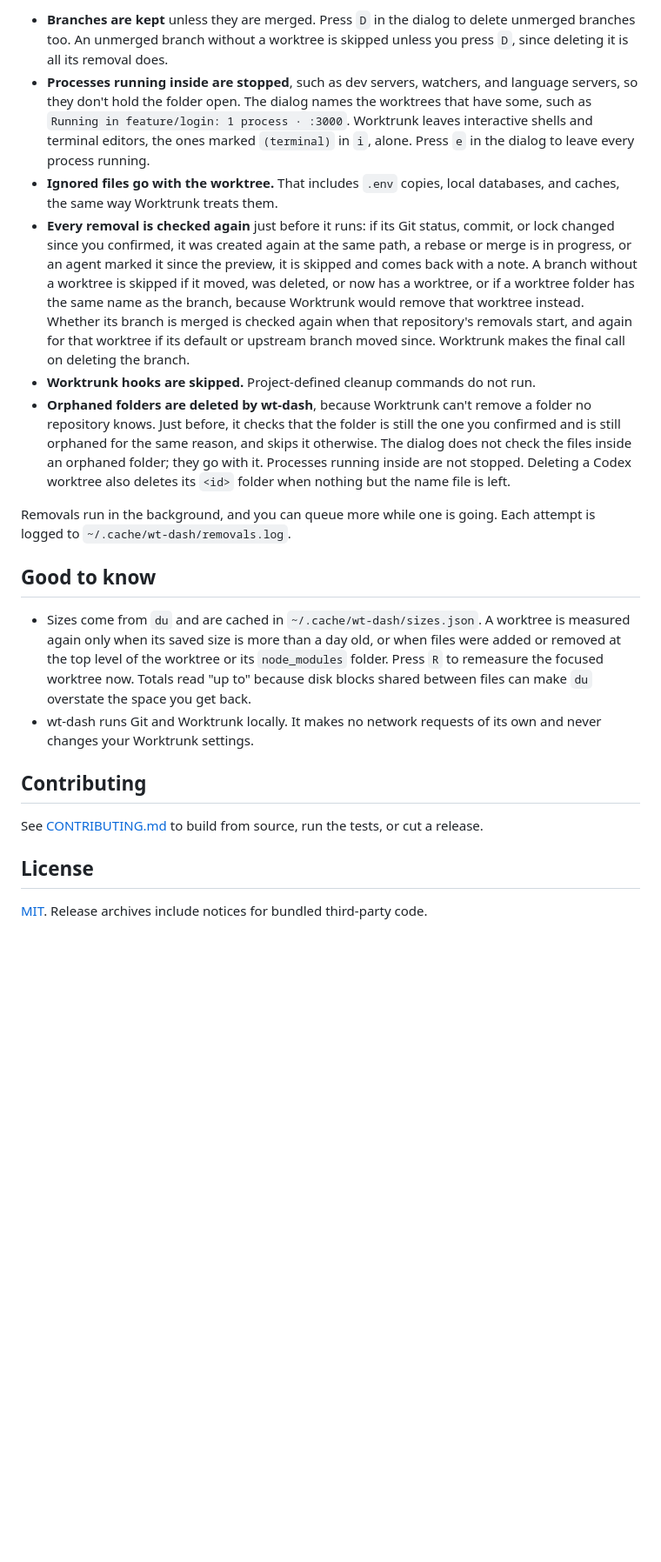
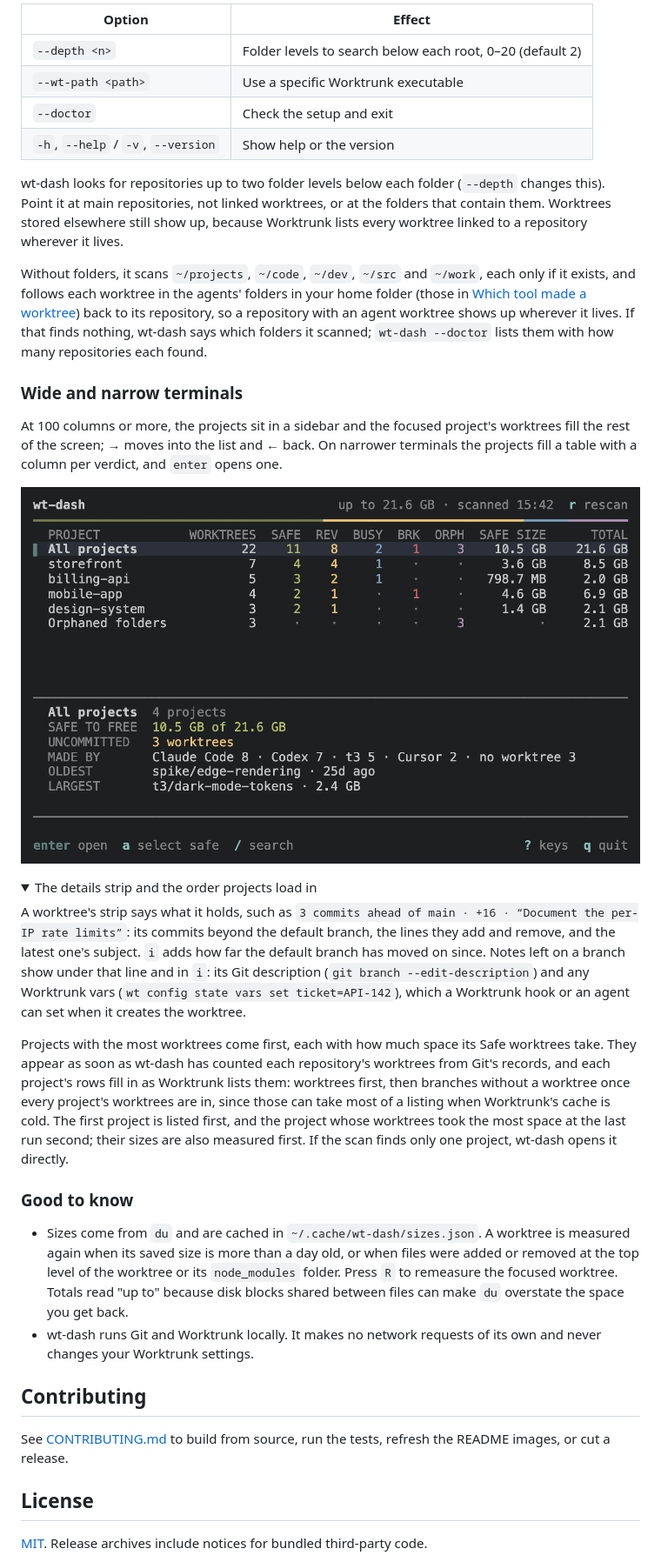
Before and after one commit to rigomart/wt-dash, a Markdown page: README.md, the part around one of its changes. Shown at 87% size. GitHub-like rendering; pictures changed too: docs/images/projects-narrow.png (added); folded sections open; blank space fills up the shorter version.

```diff
--- a/README.md
+++ b/README.md
@@ -162,21 +229,38 @@ Enter opens one confirmation dialog. It lists each worktree and its size, the to
 
-- **Branches are kept** unless they are merged. Press `D` in the dialog to delete unmerged branches too. An unmerged branch without a worktree is skipped unless you press `D`, since deleting it is all its removal does.
-- **Processes running inside are stopped**, such as dev servers, watchers, and language servers, so they don't hold the folder open. The dialog names the worktrees that have some, such as `Running in feature/login: 1 process · :3000`. Worktrunk leaves interactive shells and terminal editors, the ones marked `(terminal)` in `i`, alone. Press `e` in the dialog to leave every process running.
-- **Ignored files go with the worktree.** That includes `.env` copies, local databases, and caches, the same way Worktrunk treats them.
-- **Every removal is checked again** just before it runs: if its Git status, commit, or lock changed since you confirmed, it was created again at the same path, a rebase or merge is in progress, or an agent marked it since the preview, it is skipped and comes back with a note. A branch without a worktree is skipped if it moved, was deleted, or now has a worktree, or if a worktree folder has the same name as the branch, because Worktrunk would remove that worktree instead. Whether its branch is merged is checked again when that repository's removals start, and again for that worktree if its default or upstream branch moved since. Worktrunk makes the final call on deleting the branch.
-- **Worktrunk hooks are skipped.** Project-defined cleanup commands do not run.
-- **Orphaned folders are deleted by wt-dash**, because Worktrunk can't remove a folder no repository knows. Just before, it checks that the folder is still the one you confirmed and is still orphaned for the same reason, and skips it otherwise. The dialog does not check the files inside an orphaned folder; they go with it. Processes running inside are not stopped. Deleting a Codex worktree also deletes its `<id>` folder when nothing but the name file is left.
+| Option                             | Effect                                                    |
+| ---------------------------------- | --------------------------------------------------------- |
+| `--depth <n>`                      | Folder levels to search below each root, 0–20 (default 2) |
+| `--wt-path <path>`                 | Use a specific Worktrunk executable                       |
+| `--doctor`                         | Check the setup and exit                                  |
+| `-h`, `--help` / `-v`, `--version` | Show help or the version                                  |
 
-Removals run in the background, and you can queue more while one is going. Each attempt is logged to `~/.cache/wt-dash/removals.log`.
+wt-dash looks for repositories up to two folder levels below each folder (`--depth` changes this). Point it at main repositories, not linked worktrees, or at the folders that contain them. Worktrees stored elsewhere still show up, because Worktrunk lists every worktree linked to a repository wherever it lives.
 
-## Good to know
+Without folders, it scans `~/projects`, `~/code`, `~/dev`, `~/src` and `~/work`, each only if it exists, and follows each worktree in the agents' folders in your home folder (those in [Which tool made a worktree](#which-tool-made-a-worktree)) back to its repository, so a repository with an agent worktree shows up wherever it lives. If that finds nothing, wt-dash says which folders it scanned; `wt-dash --doctor` lists them with how many repositories each found.
 
-- Sizes come from `du` and are cached in `~/.cache/wt-dash/sizes.json`. A worktree is measured again only when its saved size is more than a day old, or when files were added or removed at the top level of the worktree or its `node_modules` folder. Press `R` to remeasure the focused worktree now. Totals read "up to" because disk blocks shared between files can make `du` overstate the space you get back.
+### Wide and narrow terminals
+
+At 100 columns or more, the projects sit in a sidebar and the focused project's worktrees fill the rest of the screen; → moves into the list and ← back. On narrower terminals the projects fill a table with a column per verdict, and `enter` opens one.
+
+![The narrow layout at 80 columns: a table of projects with a column per verdict, and the totals for all projects below](docs/images/projects-narrow.png)
+
+<details>
+<summary>The details strip and the order projects load in</summary>
+
+A worktree's strip says what it holds, such as `3 commits ahead of main · +16 · “Document the per-IP rate limits”`: its commits beyond the default branch, the lines they add and remove, and the latest one's subject. `i` adds how far the default branch has moved on since. Notes left on a branch show under that line and in `i`: its Git description (`git branch --edit-description`) and any Worktrunk vars (`wt config state vars set ticket=API-142`), which a Worktrunk hook or an agent can set when it creates the worktree.
+
+Projects with the most worktrees come first, each with how much space its Safe worktrees take. They appear as soon as wt-dash has counted each repository's worktrees from Git's records, and each project's rows fill in as Worktrunk lists them: worktrees first, then branches without a worktree once every project's worktrees are in, since those can take most of a listing when Worktrunk's cache is cold. The first project is listed first, and the project whose worktrees took the most space at the last run second; their sizes are also measured first. If the scan finds only one project, wt-dash opens it directly.
+
+</details>
+
+### Good to know
+
+- Sizes come from `du` and are cached in `~/.cache/wt-dash/sizes.json`. A worktree is measured again when its saved size is more than a day old, or when files were added or removed at the top level of the worktree or its `node_modules` folder. Press `R` to remeasure the focused worktree. Totals read "up to" because disk blocks shared between files can make `du` overstate the space you get back.
 - wt-dash runs Git and Worktrunk locally. It makes no network requests of its own and never changes your Worktrunk settings.
 
 ## Contributing
 
-See [CONTRIBUTING.md](CONTRIBUTING.md) to build from source, run the tests, or cut a release.
+See [CONTRIBUTING.md](CONTRIBUTING.md) to build from source, run the tests, refresh the README images, or cut a release.
 
 ## License
 
```
Also changed, not shown: other parts of README.md (+145 -78 lines), CONTRIBUTING.md (+10 -0 lines), docs/images/projects.png (added), docs/images/remove-dialog.png (added), docs/images/worktree-list.png (added), 6 other files.
